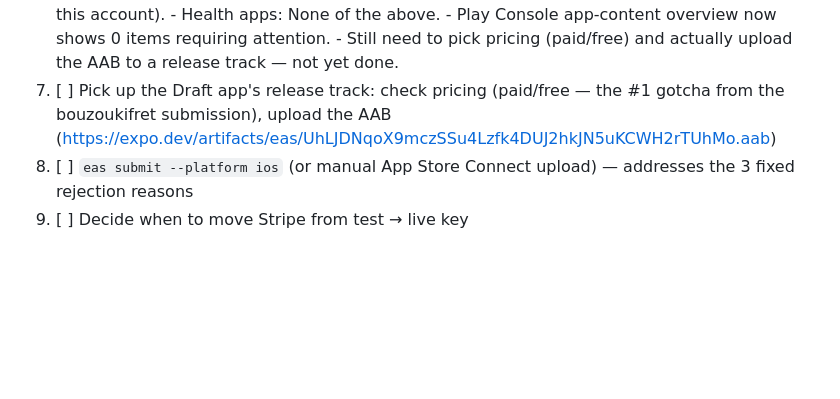
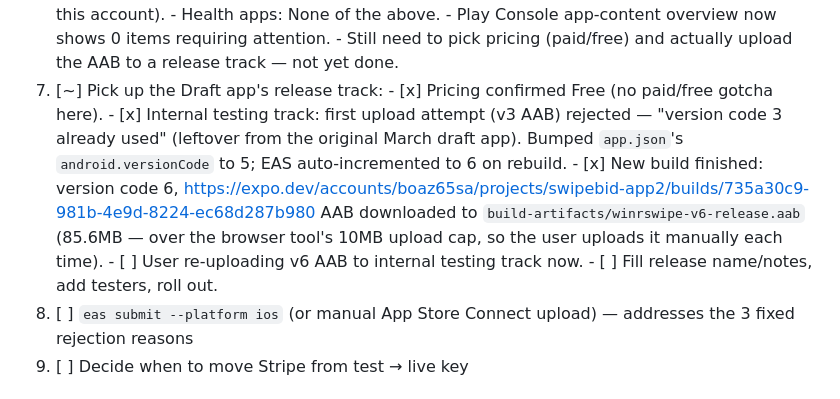
Before and after one commit to boaz65sa-byte/-winrsweip-, a Markdown page: STATUS.md, the part around the change. GitHub-like rendering; blank space fills up the shorter version.

Commit message:
New Android build (versionCode 6) ready for Internal Testing upload
Rebuild triggered by the version-code-3 conflict on the first upload
attempt. AAB downloaded locally for the user to re-upload manually
(85.6MB, over the browser tool's 10MB limit).

Co-Authored-By: Claude Sonnet 5 <noreply@anthropic.com>

```diff
--- a/STATUS.md
+++ b/STATUS.md
@@ -60,9 +60,17 @@ Supabase backend, admin web dashboard (`web/`). Package/bundle managed via EAS.
        - Play Console app-content overview now shows 0 items requiring attention.
        - Still need to pick pricing (paid/free) and actually upload the AAB to a release track —
          not yet done.
-7. [ ] Pick up the Draft app's release track: check pricing (paid/free — the #1 gotcha from the
-       bouzoukifret submission), upload the AAB
-       (https://expo.dev/artifacts/eas/UhLJDNqoX9mczSSu4Lzfk4DUJ2hkJN5uKCWH2rTUhMo.aab)
+7. [~] Pick up the Draft app's release track:
+       - [x] Pricing confirmed Free (no paid/free gotcha here).
+       - [x] Internal testing track: first upload attempt (v3 AAB) rejected — "version code 3
+             already used" (leftover from the original March draft app). Bumped
+             `app.json`'s `android.versionCode` to 5; EAS auto-incremented to 6 on rebuild.
+       - [x] New build finished: version code 6,
+             https://expo.dev/accounts/boaz65sa/projects/swipebid-app2/builds/735a30c9-981b-4e9d-8224-ec68d287b980
+             AAB downloaded to `build-artifacts/winrswipe-v6-release.aab` (85.6MB — over the
+             browser tool's 10MB upload cap, so the user uploads it manually each time).
+       - [ ] User re-uploading v6 AAB to internal testing track now.
+       - [ ] Fill release name/notes, add testers, roll out.
 8. [ ] `eas submit --platform ios` (or manual App Store Connect upload) — addresses the 3 fixed
        rejection reasons
 9. [ ] Decide when to move Stripe from test → live key
```
